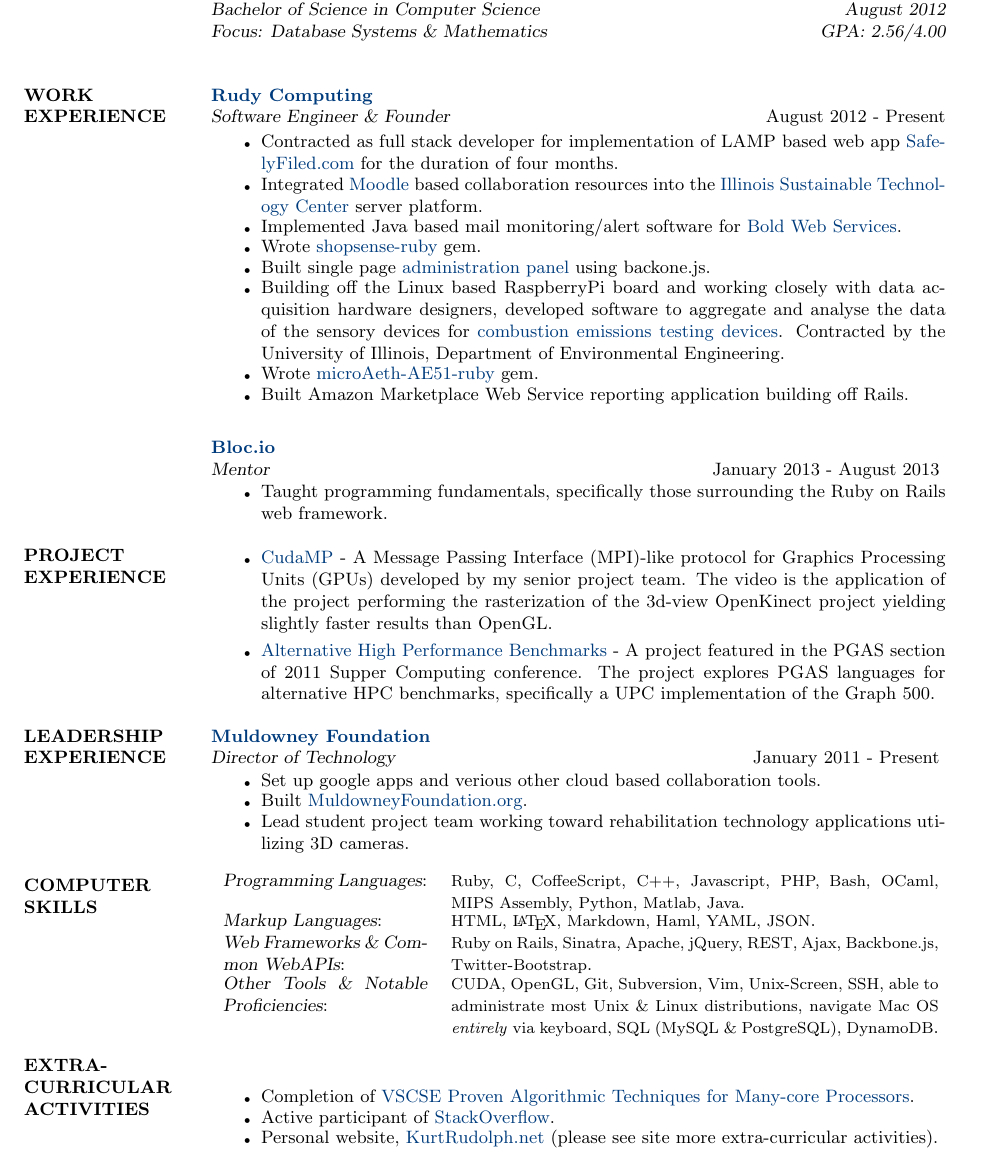
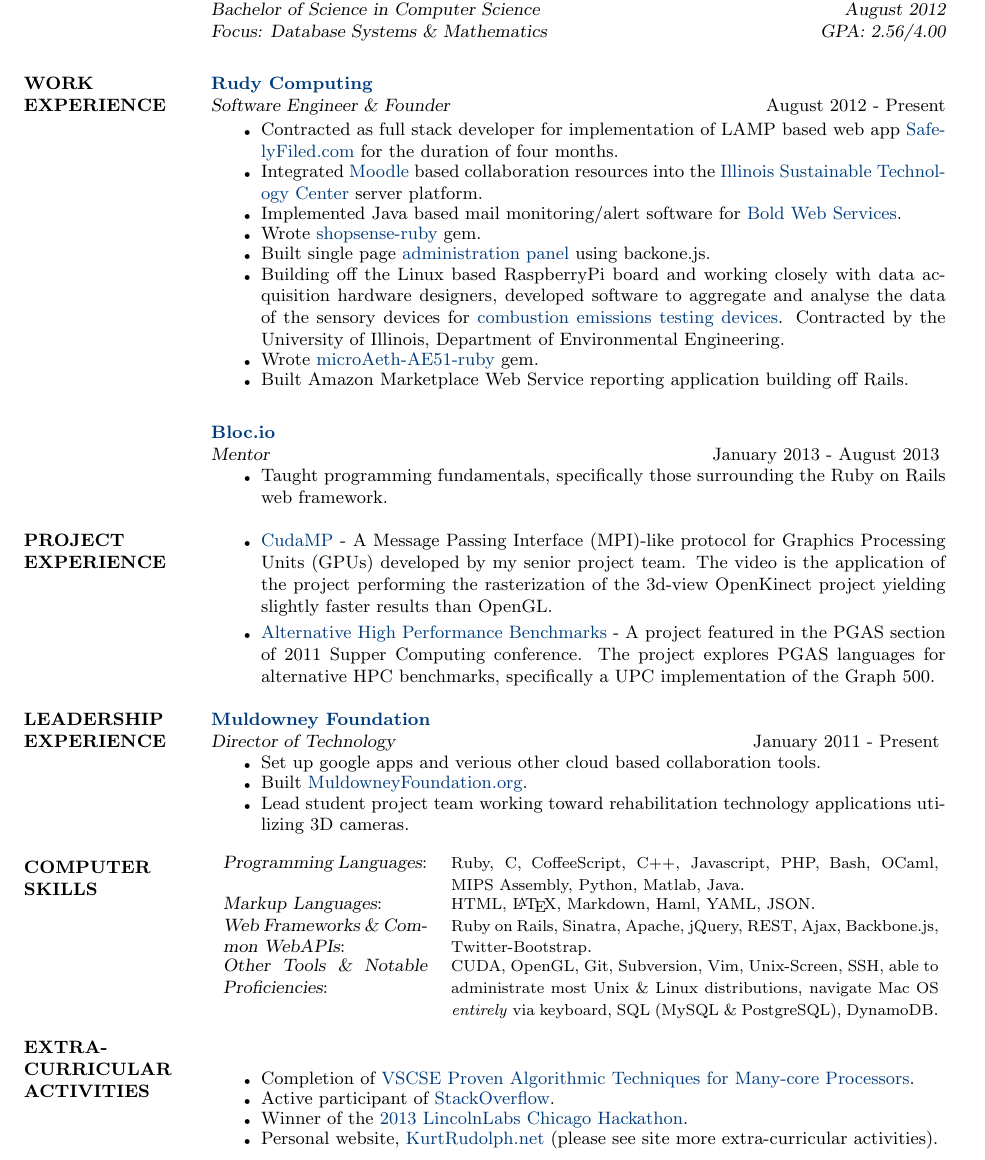
Before and after one commit to rudolph9/resume, a LaTeX CV (resume-rudolph_kurt.tex): part of the page, cut so that both start at the same text. Compiled offline with pdfLaTeX.

Commit message:
added the lincoln labs hackathon win

```diff
--- a/resume-rudolph_kurt.tex
+++ b/resume-rudolph_kurt.tex
@@ -49,6 +49,7 @@
 %              {\scriptsize Undergraduate Research Laboratory }&{\scriptsize Fundamental Algorithms }\\
 %            \end{ncolumn}
 
+\vspace{-2mm}
 \section{ WORK EXPERIENCE}
   {\bf \href{http://www.rudycomputing.io/}{Rudy Computing}}\\
   {\sl Software Engineer \& Founder} \hfill August 2012 - Present
@@ -112,6 +113,7 @@
     \item Completion of \href{http://www.vscse.org/summerschool/2012/manycore.html}
           {VSCSE Proven Algorithmic Techniques for Many-core Processors}.
     \item Active participant of \href{http://stackoverflow.com/users/1134742/rudolph9}{StackOverflow}.
+    \item Winner of the \href{http://lincolnlabs.com/hackathons/chicago.html}{2013 LincolnLabs Chicago Hackathon}.
     \item Personal website, \href{http://kurtrudolph.net/about}{KurtRudolph.net} (please see site more extra-curricular activities).
   \end{itemize}
 \end{resume}
```
Also changed, not shown: bin/resume-rudolph_kurt.pdf.
